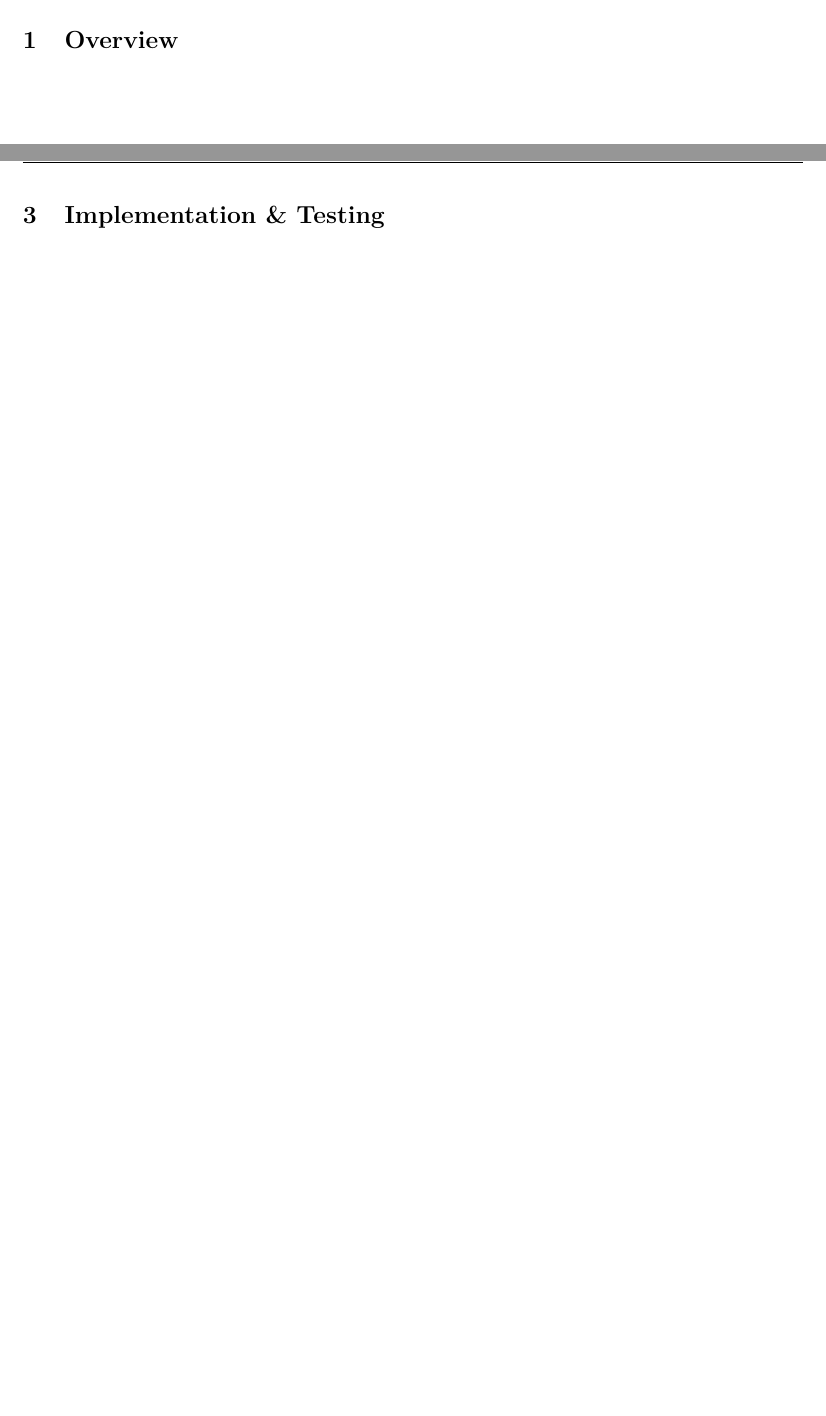
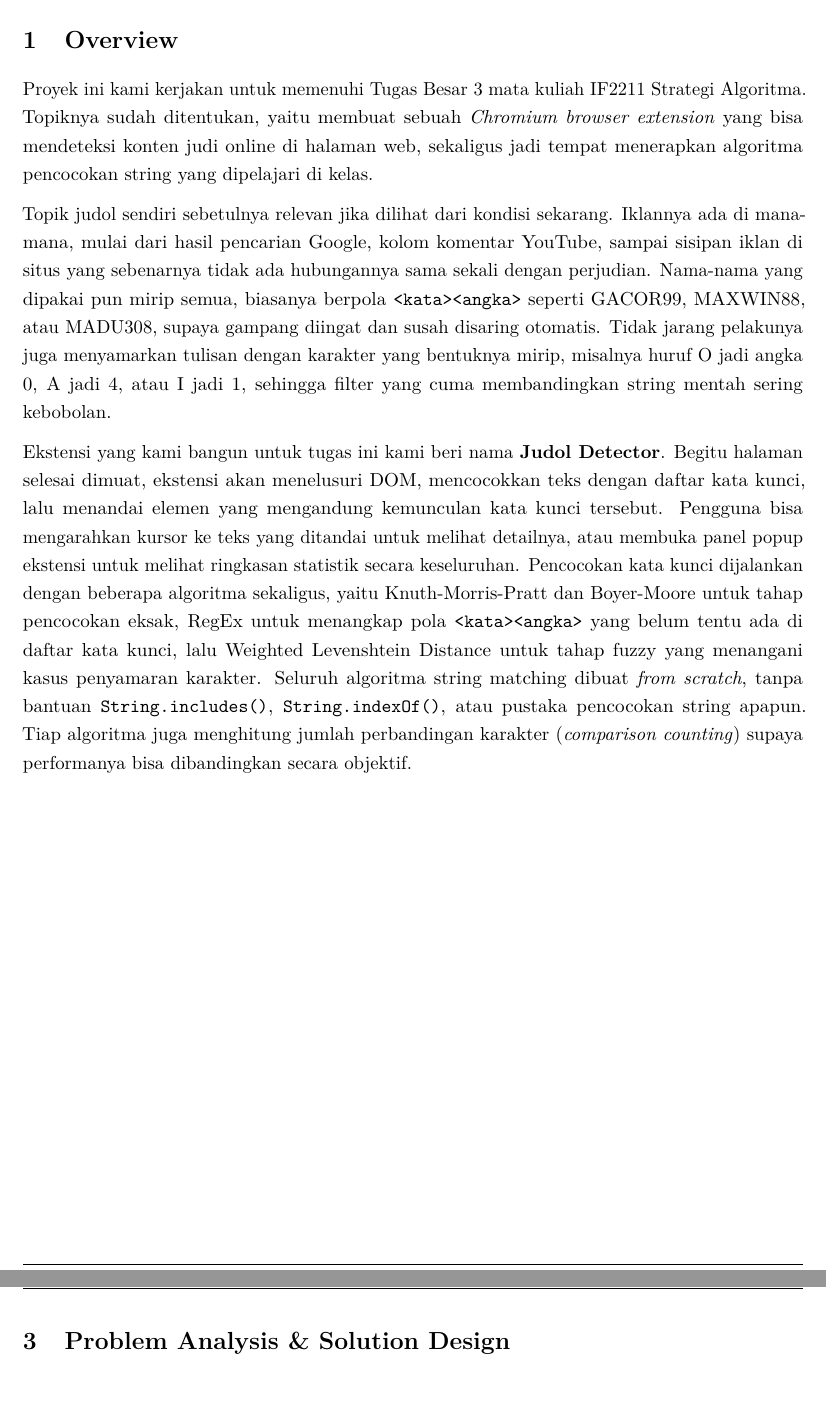
Before and after one commit to ethj0r/Tubes3_LeGamblers, a LaTeX document (doc/main.tex): two parts of pages 3 and 5 of 9, joined at a grey line, cut so that both start at the same text, the shorter picture padded with empty space. Compiled offline with pdfLaTeX.

Commit message:
doc: add ch1 overview

```diff
--- a/doc/main.tex
+++ b/doc/main.tex
@@ -147,13 +147,33 @@
 \newpage
 \section{Overview}
 
+Proyek ini kami kerjakan untuk memenuhi Tugas Besar 3 mata kuliah IF2211 Strategi Algoritma. Topiknya sudah ditentukan,
+yaitu membuat sebuah \textit{Chromium browser extension} yang bisa mendeteksi konten judi online di halaman web, sekaligus
+jadi tempat menerapkan algoritma pencocokan string yang dipelajari di kelas.
+
+Topik judol sendiri sebetulnya relevan jika dilihat dari kondisi sekarang. Iklannya ada di mana-mana, mulai dari hasil pencarian
+Google, kolom komentar YouTube, sampai sisipan iklan di situs yang sebenarnya tidak ada hubungannya sama sekali dengan perjudian.
+Nama-nama yang dipakai pun mirip semua, biasanya berpola \texttt{<kata><angka>} seperti GACOR99, MAXWIN88, atau MADU308, supaya
+gampang diingat dan susah disaring otomatis. Tidak jarang pelakunya juga menyamarkan tulisan dengan karakter yang bentuknya mirip,
+misalnya huruf O jadi angka 0, A jadi 4, atau I jadi 1, sehingga filter yang cuma membandingkan string mentah sering kebobolan.
+
+Ekstensi yang kami bangun untuk tugas ini kami beri nama \textbf{Judol Detector}. Begitu halaman selesai dimuat, ekstensi akan
+menelusuri DOM, mencocokkan teks dengan daftar kata kunci, lalu menandai elemen yang mengandung kemunculan kata kunci tersebut.
+Pengguna bisa mengarahkan kursor ke teks yang ditandai untuk melihat detailnya, atau membuka panel popup ekstensi untuk melihat
+ringkasan statistik secara keseluruhan. Pencocokan kata kunci dijalankan dengan beberapa algoritma sekaligus, yaitu Knuth-Morris-Pratt
+dan Boyer-Moore untuk tahap pencocokan eksak, RegEx untuk menangkap pola \texttt{<kata><angka>} yang belum tentu ada di daftar kata kunci,
+lalu Weighted Levenshtein Distance untuk tahap fuzzy yang menangani kasus penyamaran karakter. Seluruh algoritma string matching
+dibuat \textit{from scratch}, tanpa bantuan \texttt{String.includes()}, \texttt{String.indexOf()}, atau pustaka pencocokan string apapun.
+Tiap algoritma juga menghitung jumlah perbandingan karakter (\textit{comparison counting}) supaya performanya bisa dibandingkan secara
+objektif.
+
 % =======================================================================
 \newpage
 \section{Theoretical Background}
 
 % =======================================================================
 \newpage
-\section{Implementation \& Testing}
+\section{Problem Analysis \& Solution Design}
 
 % =======================================================================
 \newpage
```
Also changed, not shown: doc/main.pdf, doc/main.tex (2 more changed lines), 1 other file.
